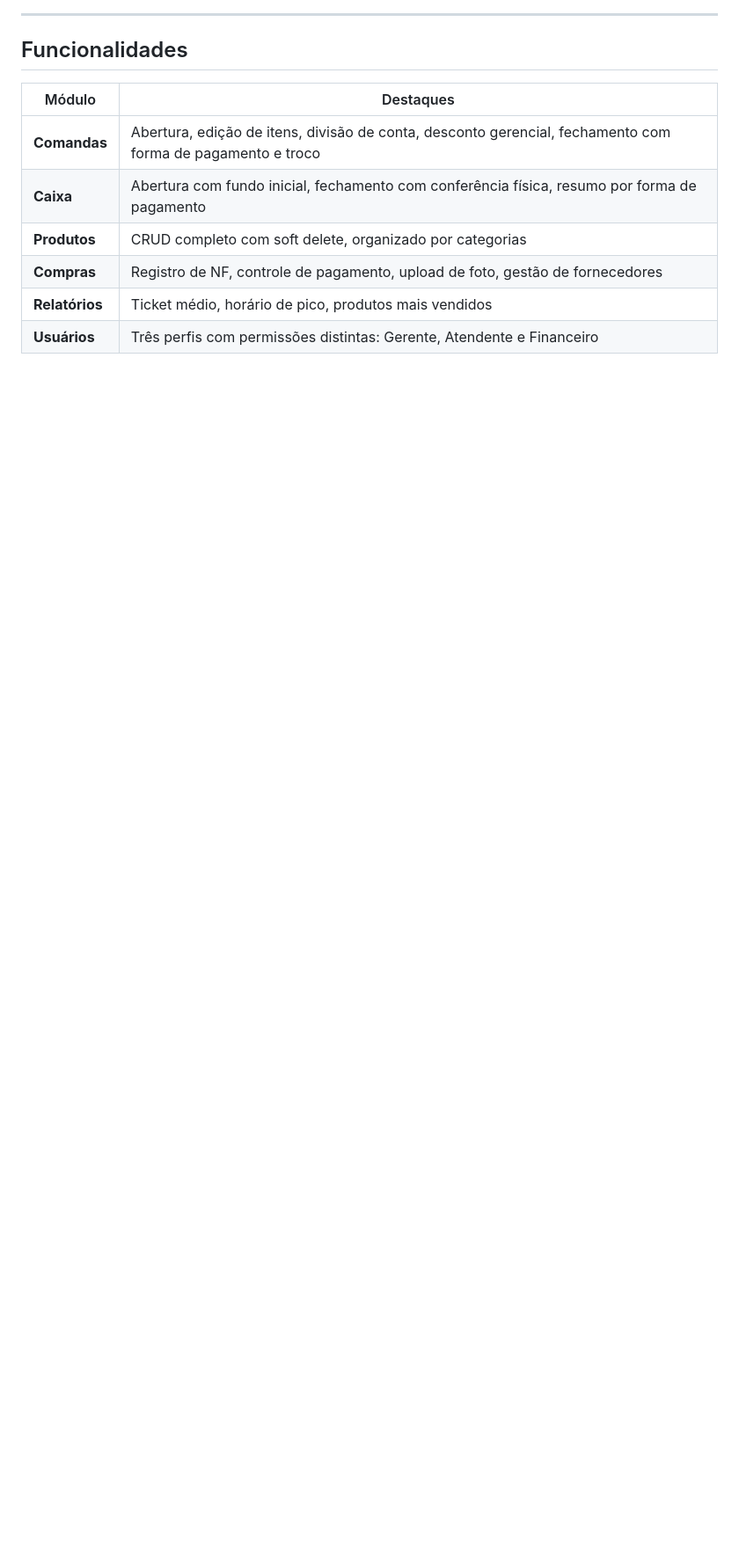
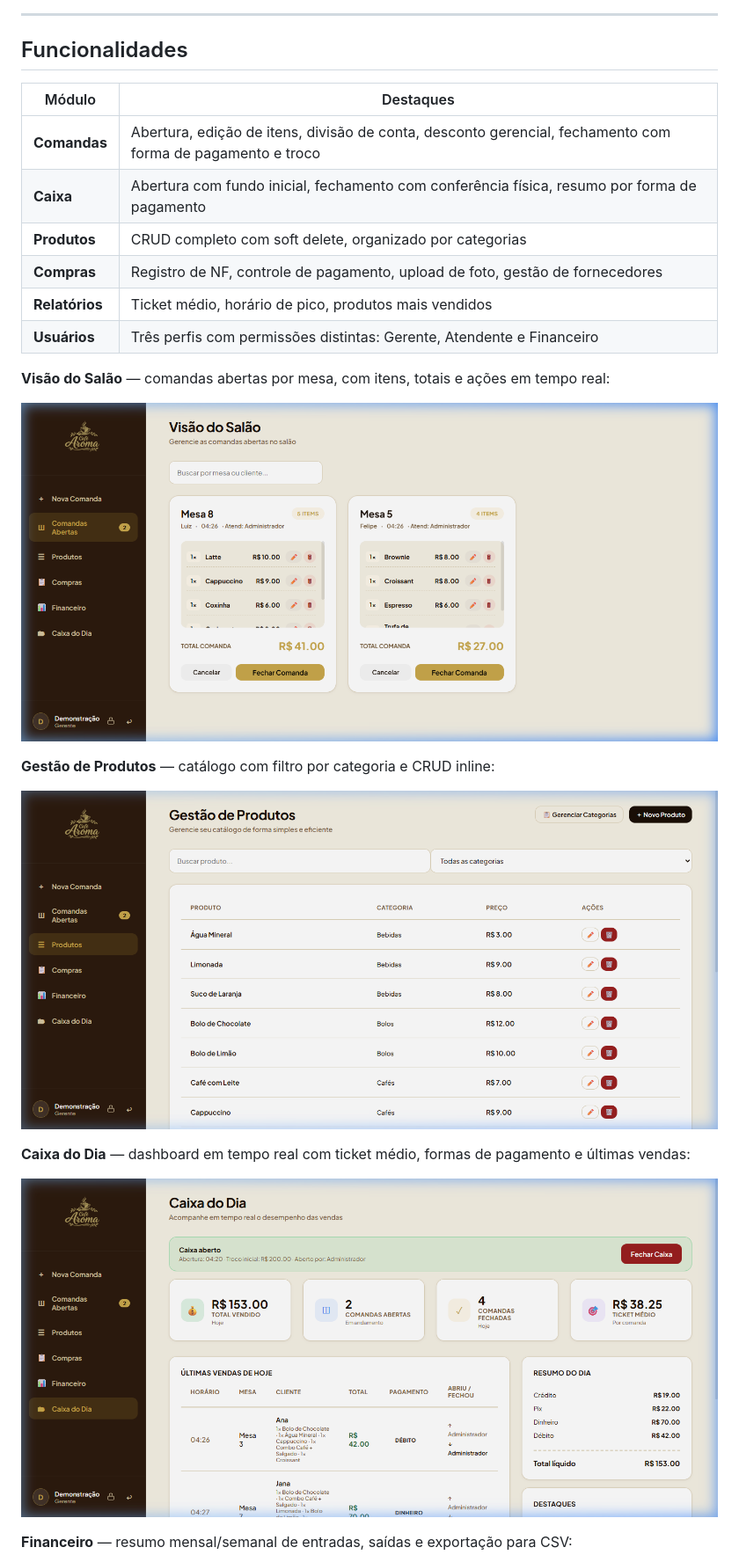
Before and after one commit to wleal-dev/cafe-leal-portfolio, a Markdown page: README.md, the part around one of its changes. Shown at 88% size. Rendered like a GitHub page; blank space fills up the shorter version.

```diff
--- a/README.md
+++ b/README.md
@@ -49,3 +35,18 @@
 | **Compras** | Registro de NF, controle de pagamento, upload de foto, gestão de fornecedores |
 | **Relatórios** | Ticket médio, horário de pico, produtos mais vendidos |
 | **Usuários** | Três perfis com permissões distintas: Gerente, Atendente e Financeiro |
+
+**Visão do Salão** — comandas abertas por mesa, com itens, totais e ações em tempo real:
+
+![Visão do Salão com comandas abertas por mesa](docs/screenshots/comandas.png)
+
+**Gestão de Produtos** — catálogo com filtro por categoria e CRUD inline:
+
+![Tela de gestão de produtos com lista e filtros](docs/screenshots/produtos.png)
+
+**Caixa do Dia** — dashboard em tempo real com ticket médio, formas de pagamento e últimas vendas:
+
+![Caixa do Dia com resumo de vendas e últimas comandas](docs/screenshots/caixa.png)
+
+**Financeiro** — resumo mensal/semanal de entradas, saídas e exportação para CSV:
+
```
Also changed, not shown: other parts of README.md (+2 -15 lines).
